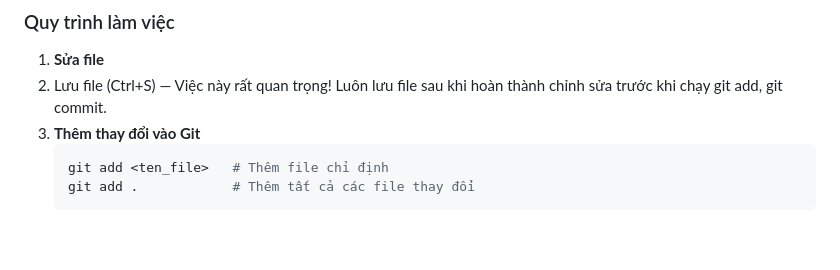
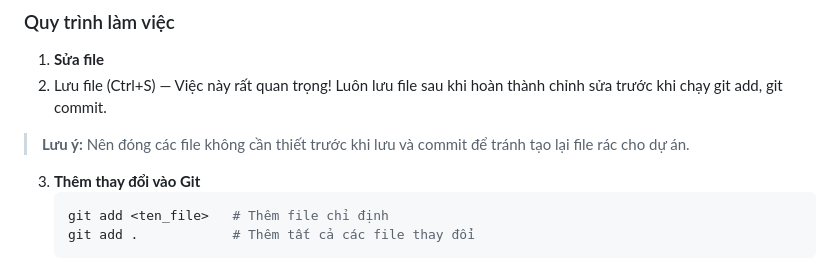
Before and after one commit to Hoangsyntv/git_study, a Markdown page: huong_dan_git_github.md, the part around the change. Drawn GitHub-style; blank space fills up the shorter version.

Commit message:
docs: bổ sung lưu ý đóng file trước khi lưu và commit

````diff
--- a/huong_dan_git_github.md
+++ b/huong_dan_git_github.md
@@ -13,6 +13,7 @@ $ git remote add origin https://github.com/<username>/<repo>.git
 ### Quy trình làm việc
 1. **Sửa file**
 2. <span style="color:red;font-weight:bold">Lưu file (Ctrl+S) — Việc này rất quan trọng! Luôn lưu file sau khi hoàn thành chỉnh sửa trước khi chạy git add, git commit.</span>
+> **Lưu ý:** Nên đóng các file không cần thiết trước khi lưu và commit để tránh tạo lại file rác cho dự án.
 3. **Thêm thay đổi vào Git**
    ```bash
    git add <ten_file>   # Thêm file chỉ định
````
